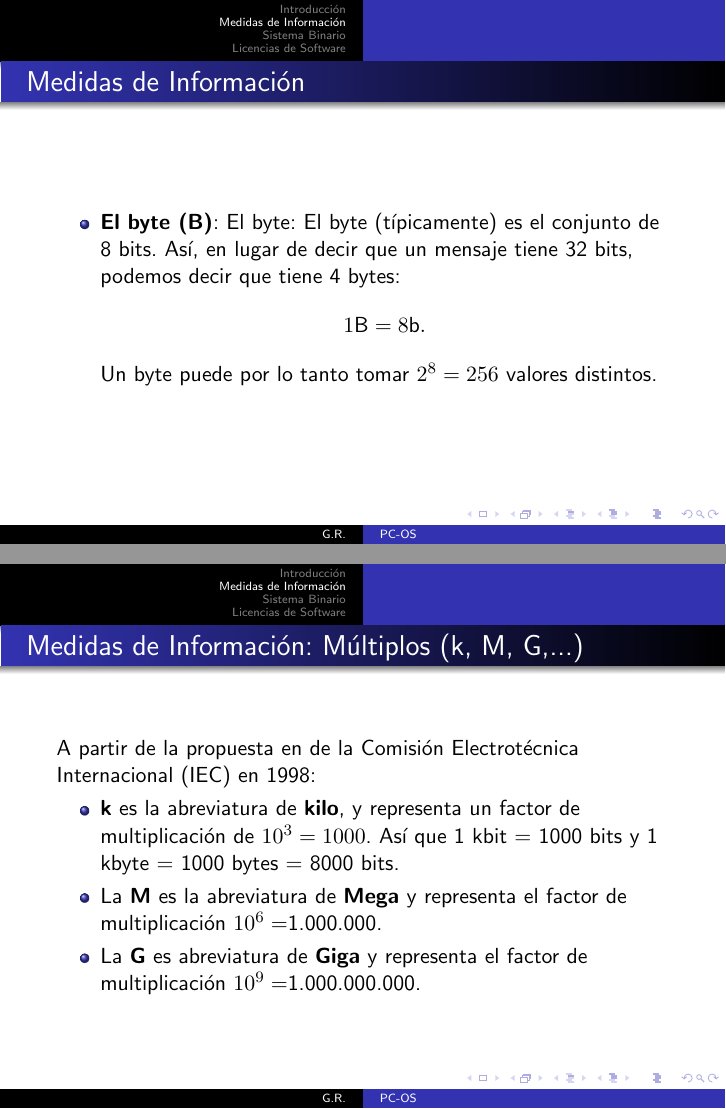
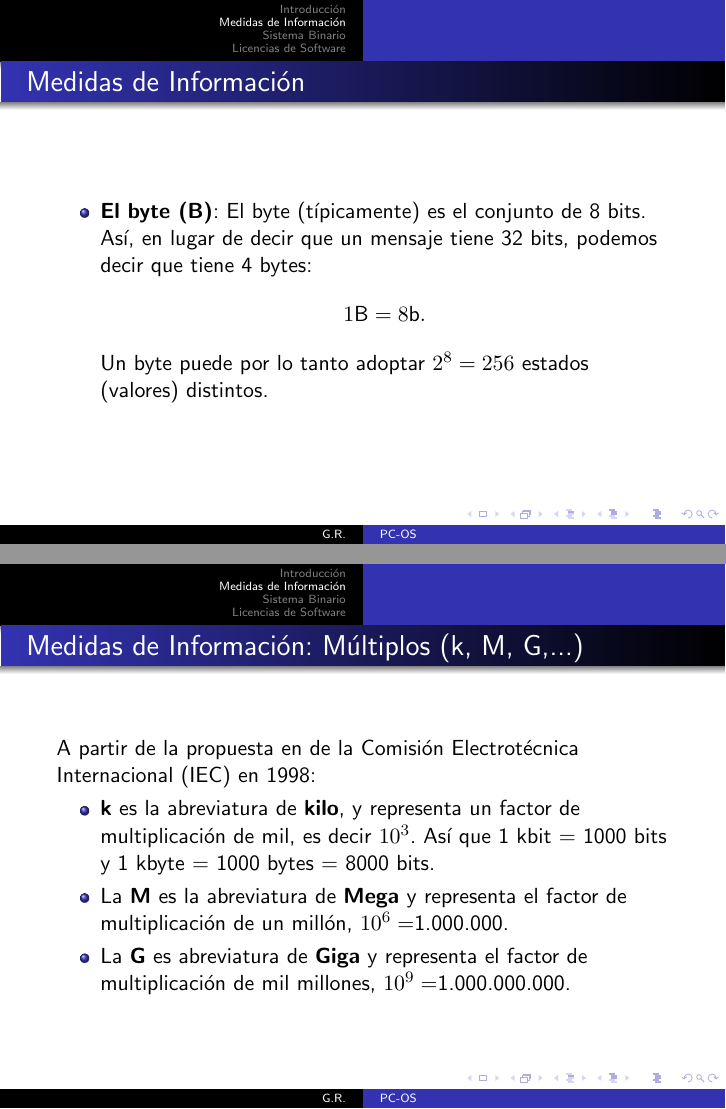
Before and after one commit to gfrubi/CC, LaTeX slides (PC-OS/clase-PC-SO.tex): pages 10 and 11 of 17, joined at a grey line. The pictures show the PDF file PC-OS/clase-PC-SO.pdf that the author committed with the source.

Commit message:
mejoras a unidades

```diff
--- a/PC-OS/clase-PC-SO.tex
+++ b/PC-OS/clase-PC-SO.tex
@@ -104,11 +104,11 @@ La Inform'atica se ocupa de la informaci'on como materia esencial de estudio; co
 
 \begin{frame}[fragile]\frametitle{Medidas de Información}
 \begin{itemize}
-\item \textbf{El byte (B)}: El byte:  El byte (típicamente) es el conjunto de 8 bits. Así, en lugar de decir que un mensaje tiene 32 bits, podemos decir que tiene 4 bytes:
+\item \textbf{El byte (B)}: El byte (típicamente) es el conjunto de 8 bits. Así, en lugar de decir que un mensaje tiene 32 bits, podemos decir que tiene 4 bytes:
 $$
 1 \text{B} = 8 \text{b}.
 $$
-Un byte puede por lo tanto tomar $2^8=256$ valores distintos.
+Un byte puede por lo tanto adoptar $2^8=256$ estados (valores) distintos.
 \end{itemize}
 \end{frame}
 
@@ -118,9 +118,9 @@ A partir de la propuesta en de la Comisión Electrotécnica Internacional (IEC)
 \begin{itemize}
-	\item \textbf{k} es la abreviatura de \textbf{kilo}, y representa un factor de multiplicación de $10^3=1000$. Así que 1 kbit = 1000 bits y 1 kbyte = 1000 bytes = 8000 bits.
+	\item \textbf{k} es la abreviatura de \textbf{kilo}, y representa un factor de multiplicación de mil, es decir $10^3$. Así que 1 kbit = 1000 bits y 1 kbyte = 1000 bytes = 8000 bits.
 
-	\item La \textbf{M} es la abreviatura de \textbf{Mega} y representa el factor de multiplicación $10^{6}= $1.000.000.
+	\item La \textbf{M} es la abreviatura de \textbf{Mega} y representa el factor de multiplicación de un mill\'on, $10^{6}= $1.000.000.
 
-	\item La \textbf{G} es abreviatura de \textbf{Giga} y representa el factor de multiplicación $10^{9} = $1.000.000.000.
+	\item La \textbf{G} es abreviatura de \textbf{Giga} y representa el factor de multiplicación de mil millones, $10^{9} = $1.000.000.000.
 \end{itemize}
 \end{frame}
 
```
Also changed, not shown: PC-OS/clase-PC-SO.pdf, PC-OS/clase-PC-SO.tex (4 more changed lines).
